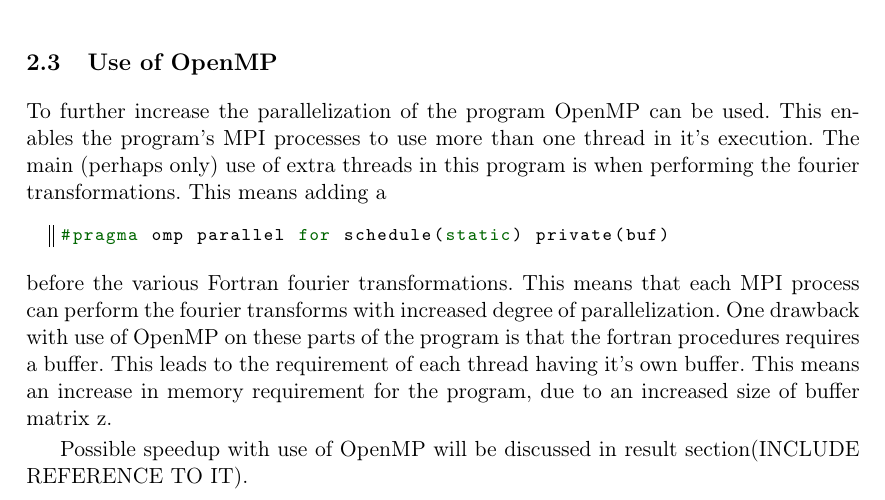
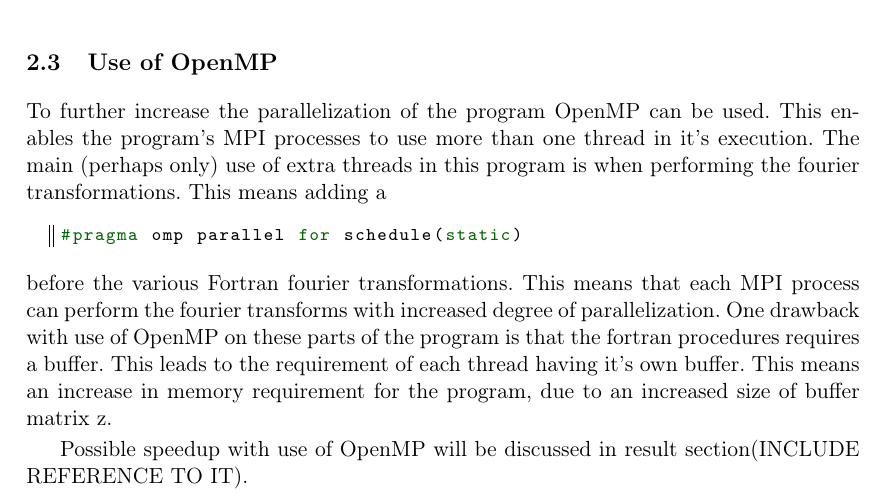
Before and after one commit to torholmslettebak/exercise6, a LaTeX document (report/report.tex, which reads report/textfile.tex): part of page 3 of 5, cut so that both start at the same text. Compiled offline with pdfLaTeX.

Commit message:
some text added to report

```diff
--- a/report/textfile.tex
+++ b/report/textfile.tex
@@ -32,7 +32,7 @@ For a time I also assembled the final solution matrix on the root process using
 To further increase the parallelization of the program OpenMP can be used. This enables the program's MPI processes to use more than one thread in it's execution.
 The main (perhaps only) use of extra threads in this program is when performing the fourier transformations. This means adding a
 \begin{lstlisting}
-#pragma omp parallel for schedule(static) private(buf)
+#pragma omp parallel for schedule(static)
 \end{lstlisting}
 before the various Fortran fourier transformations. This means that each MPI process can perform the fourier transforms with increased degree of parallelization. One drawback with use of OpenMP on these parts of the program is that the fortran procedures requires a buffer. This leads to the requirement of each thread having it's own buffer. This means an increase in memory requirement for the program, due to an increased size of buffer matrix z.
 
```
Also changed, not shown: report/report.pdf, 1 other file.
